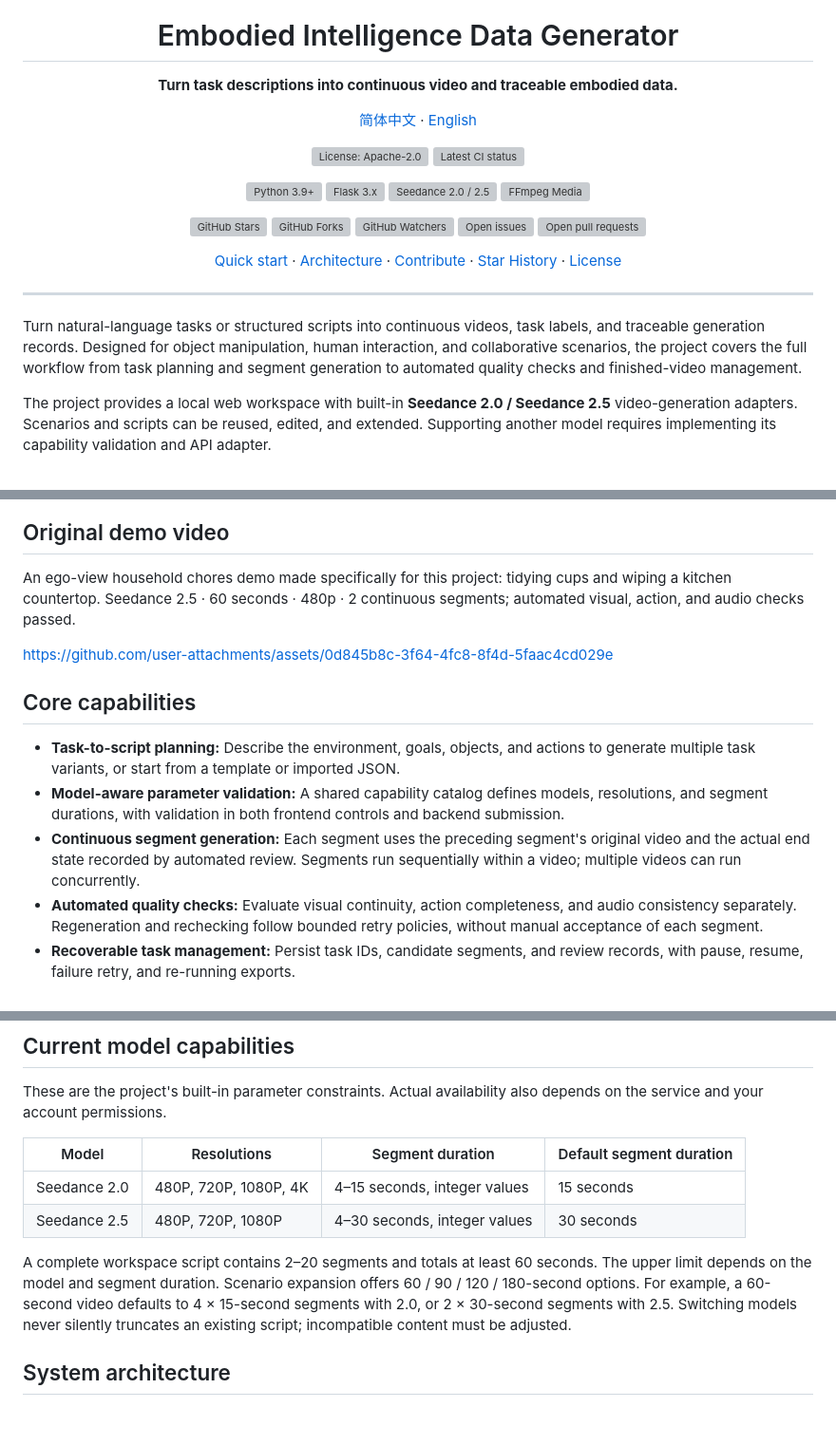
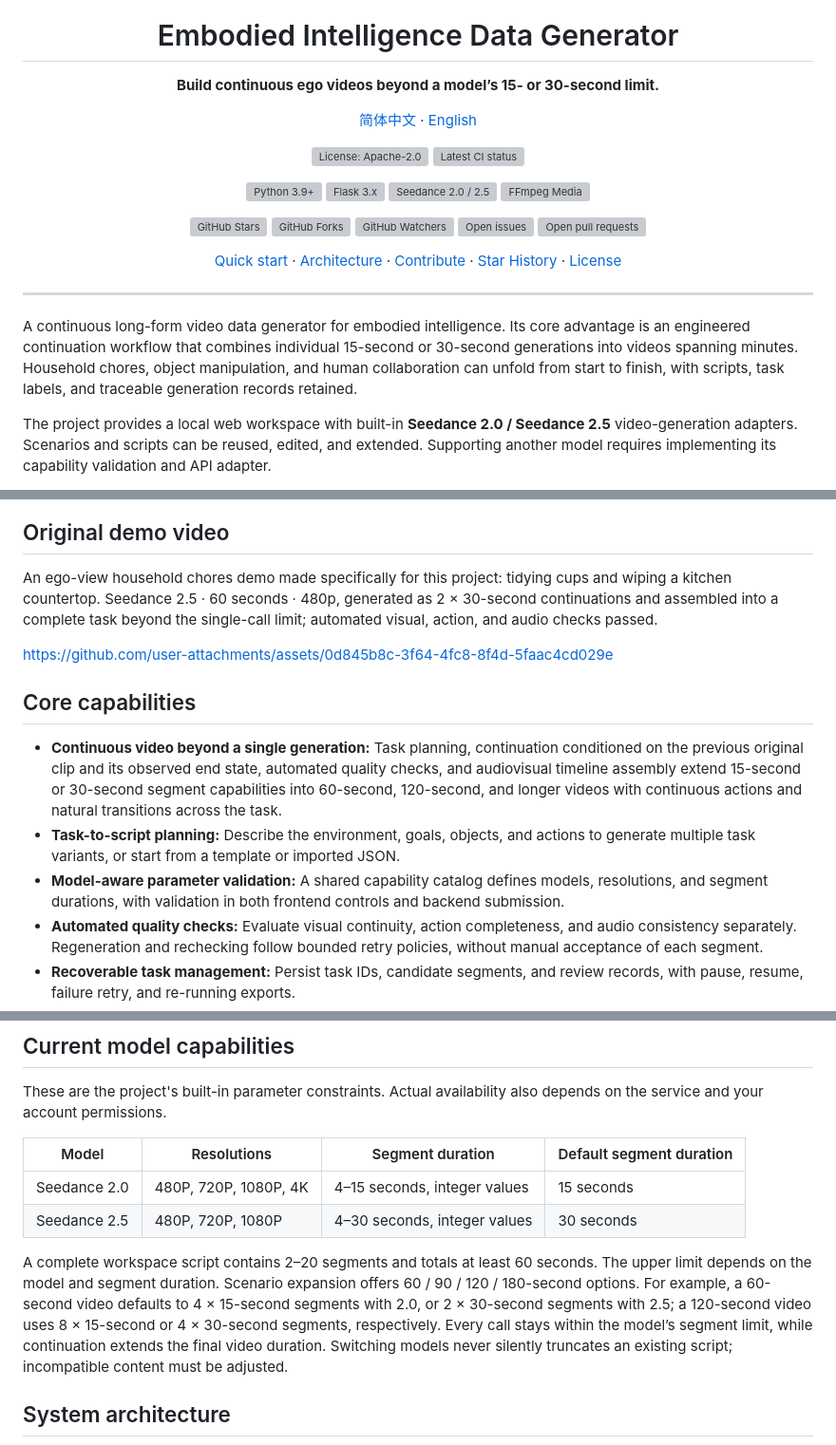
Before and after one commit to YuhaoYeSteve/embodied-data-generator, a Markdown page: README.en.md, 3 parts joined by grey strips. Shown at 95% size. Rendered like a GitHub page; blank space fills up the shorter version; grey boxes are pictures that could not be loaded.

Commit message:
docs: foreground continuous video beyond single-call limits

```diff
--- a/README.en.md
+++ b/README.en.md
@@ -1,7 +1,7 @@
 <div align="center">
   <img src="docs/assets/project-banner.svg" alt="Embodied Intelligence Data Generator: plan, generate, verify and export" width="1120">
   <h1>Embodied Intelligence Data Generator</h1>
-  <p><strong>Turn task descriptions into continuous video and traceable embodied data.</strong></p>
+  <p><strong>Build continuous ego videos beyond a model’s 15- or 30-second limit.</strong></p>
   <p><a href="README.md">简体中文</a> · <a href="README.en.md">English</a></p>
   <p>
     <a href="LICENSE"><img src="docs/assets/badges/license.svg" alt="License: Apache-2.0" height="28"></a>
@@ -25,7 +25,7 @@
 
 ---
 
-Turn natural-language tasks or structured scripts into continuous videos, task labels, and traceable generation records. Designed for object manipulation, human interaction, and collaborative scenarios, the project covers the full workflow from task planning and segment generation to automated quality checks and finished-video management.
+A continuous long-form video data generator for embodied intelligence. Its core advantage is an engineered continuation workflow that combines individual 15-second or 30-second generations into videos spanning minutes. Household chores, object manipulation, and human collaboration can unfold from start to finish, with scripts, task labels, and traceable generation records retained.
 
 The project provides a local web workspace with built-in **Seedance 2.0 / Seedance 2.5** video-generation adapters. Scenarios and scripts can be reused, edited, and extended. Supporting another model requires implementing its capability validation and API adapter.
 
@@ -47,15 +47,15 @@ Captured in a dedicated demo workspace, without customer tasks or customer media
 
 ## Original demo video
 
-An ego-view household chores demo made specifically for this project: tidying cups and wiping a kitchen countertop. Seedance 2.5 · 60 seconds · 480p · 2 continuous segments; automated visual, action, and audio checks passed.
+An ego-view household chores demo made specifically for this project: tidying cups and wiping a kitchen countertop. Seedance 2.5 · 60 seconds · 480p, generated as 2 × 30-second continuations and assembled into a complete task beyond the single-call limit; automated visual, action, and audio checks passed.
 
 https://github.com/user-attachments/assets/0d845b8c-3f64-4fc8-8f4d-5faac4cd029e
 
 ## Core capabilities
 
+- **Continuous video beyond a single generation:** Task planning, continuation conditioned on the previous original clip and its observed end state, automated quality checks, and audiovisual timeline assembly extend 15-second or 30-second segment capabilities into 60-second, 120-second, and longer videos with continuous actions and natural transitions across the task.
 - **Task-to-script planning:** Describe the environment, goals, objects, and actions to generate multiple task variants, or start from a template or imported JSON.
 - **Model-aware parameter validation:** A shared capability catalog defines models, resolutions, and segment durations, with validation in both frontend controls and backend submission.
-- **Continuous segment generation:** Each segment uses the preceding segment's original video and the actual end state recorded by automated review. Segments run sequentially within a video; multiple videos can run concurrently.
 - **Automated quality checks:** Evaluate visual continuity, action completeness, and audio consistency separately. Regeneration and rechecking follow bounded retry policies, without manual acceptance of each segment.
 - **Recoverable task management:** Persist task IDs, candidate segments, and review records, with pause, resume, failure retry, and re-running exports.
 - **Informational cost estimates:** Display estimated and unknown costs without budget approval or budget-based blocking of workspace tasks.
@@ -159,7 +161,7 @@ These are the project's built-in parameter constraints. Actual availability also
 | Seedance 2.0 | 480P, 720P, 1080P, 4K | 4–15 seconds, integer values | 15 seconds |
 | Seedance 2.5 | 480P, 720P, 1080P | 4–30 seconds, integer values | 30 seconds |
 
-A complete workspace script contains 2–20 segments and totals at least 60 seconds. The upper limit depends on the model and segment duration. Scenario expansion offers 60 / 90 / 120 / 180-second options. For example, a 60-second video defaults to 4 × 15-second segments with 2.0, or 2 × 30-second segments with 2.5. Switching models never silently truncates an existing script; incompatible content must be adjusted.
+A complete workspace script contains 2–20 segments and totals at least 60 seconds. The upper limit depends on the model and segment duration. Scenario expansion offers 60 / 90 / 120 / 180-second options. For example, a 60-second video defaults to 4 × 15-second segments with 2.0, or 2 × 30-second segments with 2.5; a 120-second video uses 8 × 15-second or 4 × 30-second segments, respectively. Every call stays within the model’s segment limit, while continuation extends the final video duration. Switching models never silently truncates an existing script; incompatible content must be adjusted.
 
 <a id="architecture"></a>
 
```
Also changed, not shown: other parts of README.en.md (+2 -0 lines), README.md (+7 -5 lines).
